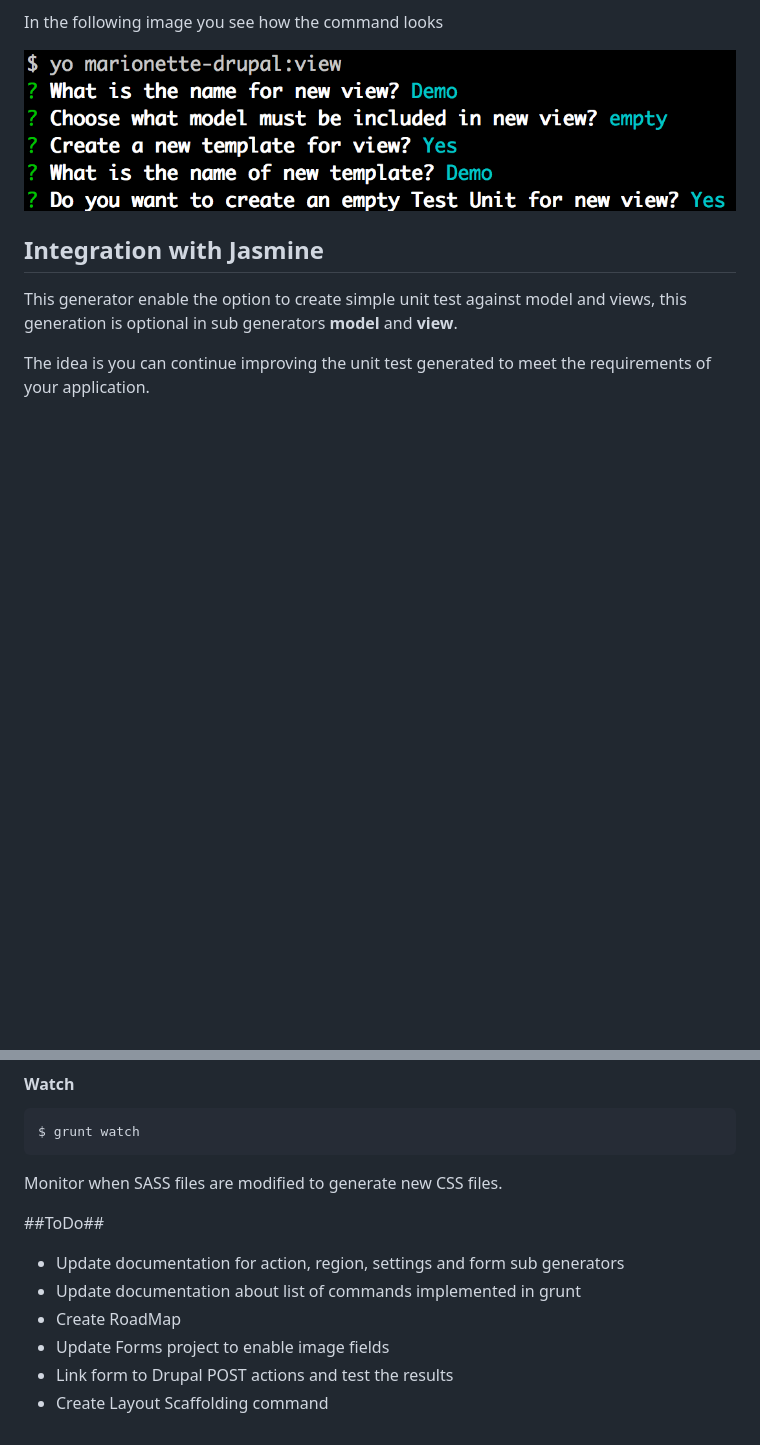
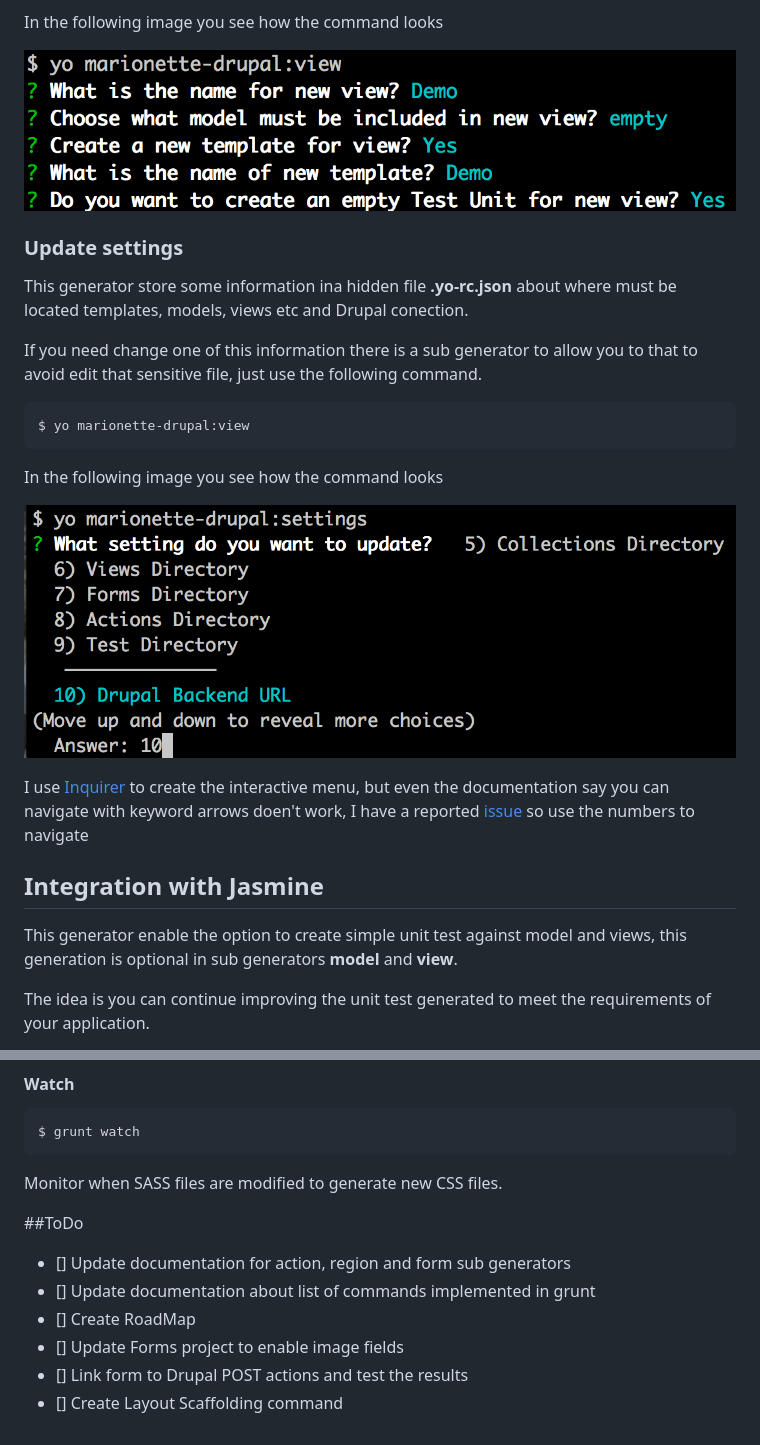
Before and after one commit to enzolutions/generator-marionette-drupal, a Markdown page: README.md, 2 parts joined by grey strips. Drawn GitHub-style; pictures changed too: images/generator_marionette_drupal_settings.png (added); blank space fills up the shorter version.

Commit message:
Complete setting generator with quick navigation, update documentation

````diff
--- a/README.md
+++ b/README.md
@@ -139,6 +140,21 @@ Optionally Jasmime Test unit could be created for new Model.
 In the following image you see how the command looks
 
 ![Model Generation](https://raw.githubusercontent.com/enzolutions/generator-marionette-drupal/master/images/generator_marionette_drupal_view.png "Model Generation")
+
+### Update settings
+This generator store some information ina hidden file **.yo-rc.json** about where must be located templates, models, views etc and Drupal conection.
+
+If you need change one of this information there is a sub generator to allow you to that to avoid edit that sensitive file, just use the following command.
+
+```bash
+$ yo marionette-drupal:view
+```
+
+In the following image you see how the command looks
+
+![Update Settings](https://raw.githubusercontent.com/enzolutions/generator-marionette-drupal/master/images/generator_marionette_drupal_settings.png "Update Settings")
+
+I use [Inquirer](https://github.com/SBoudrias/Inquirer.js) to create the interactive menu, but even the documentation say you can navigate with keyword arrows doen't work, I have a reported [issue](https://github.com/SBoudrias/Inquirer.js/issues/199) so use the numbers to navigate
 
 ## Integration with Jasmine
 This generator enable the option to create simple unit test against model and views, this generation is optional in sub generators **model** and **view**.
@@ -205,11 +221,11 @@ $ grunt watch
 
 Monitor when SASS files are modified to generate new CSS files.
 
-##ToDo##
+##ToDo
 
-- Update documentation for action, region, settings and form sub generators
-- Update documentation about list of commands implemented in grunt
-- Create RoadMap
-- Update Forms project to enable image fields
-- Link form to Drupal POST actions and test the results
-- Create Layout Scaffolding command
+- [] Update documentation for action, region and form sub generators
+- [] Update documentation about list of commands implemented in grunt
+- [] Create RoadMap
+- [] Update Forms project to enable image fields
+- [] Link form to Drupal POST actions and test the results
+- [] Create Layout Scaffolding command
````
Also changed, not shown: other parts of README.md (+1 -0 lines), 4 other files.
